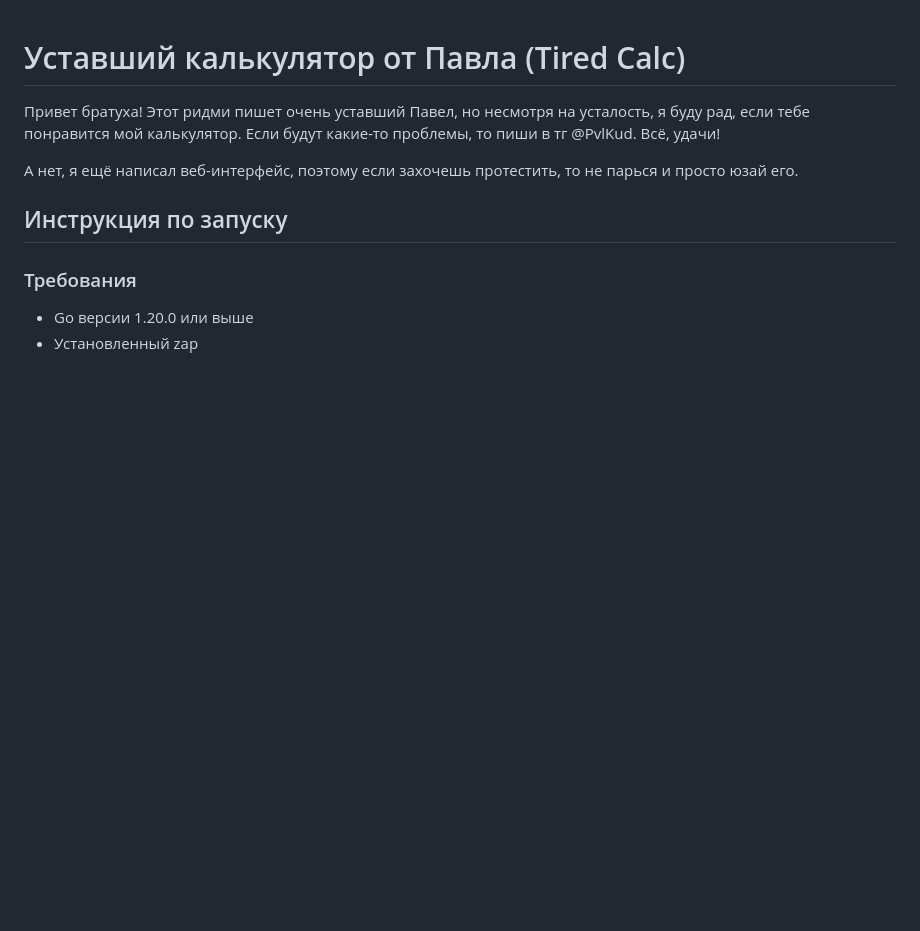
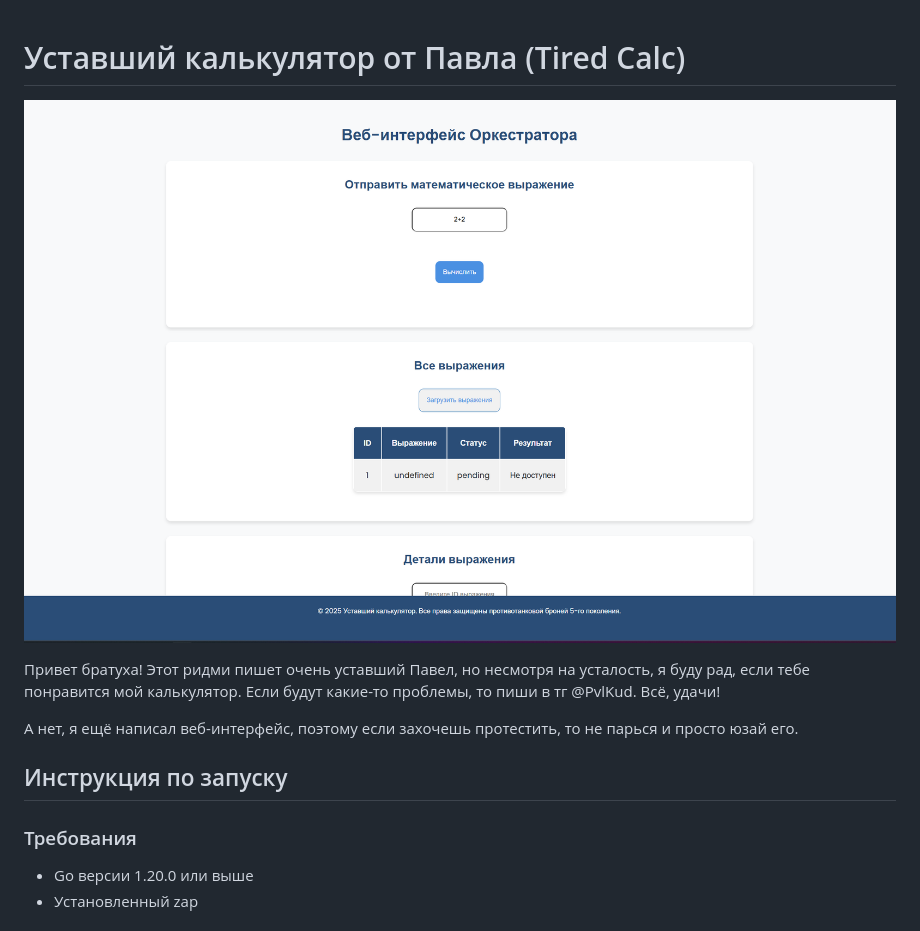
Before and after one commit to PavelFr8/Golang-Calc, a Markdown page: README.MD, the part around the change. Rendered like a GitHub page; pictures changed too: img2.png (added); blank space fills up the shorter version.

Commit message:
ADD NEW FOTO!!!!!!!111

```diff
--- a/README.MD
+++ b/README.MD
@@ -1,4 +1,6 @@
 # Уставший калькулятор от Павла (Tired Calc)
+
+![alt](img2.png)
 
 Привет братуха! Этот ридми пишет очень уставший Павел, но несмотря на усталость, я буду рад, если тебе понравится мой калькулятор. Если будут какие-то проблемы, то пиши в тг @PvlKud. Всё, удачи!
 
```
